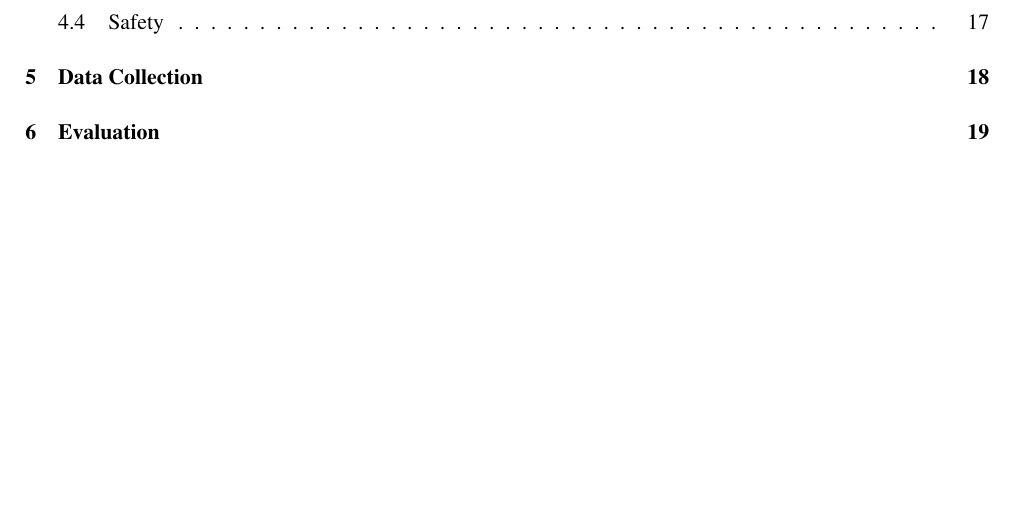
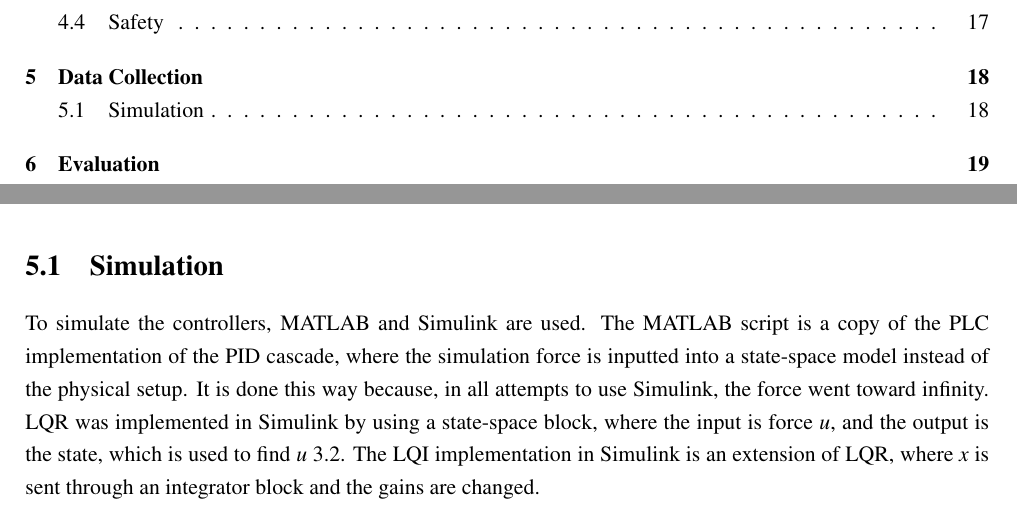
Before and after one commit to Noah091213/Semester-project-4-Inverted-pendulum, a LaTeX thesis (latexRapport4/main.tex, which reads latexRapport4/05_datacollection.tex): part of page 3 of 31 before the commit and two parts of pages 3 and 22 of 32 after it, the two joined at a grey line, cut so that both start at the same text, the shorter picture padded with empty space. Compiled offline with pdfLaTeX.

Commit message:
added datacollection simulation

```diff
--- a/latexRapport4/05_datacollection.tex
+++ b/latexRapport4/05_datacollection.tex
@@ -1,2 +1,5 @@
 \chapter{Data Collection}
 \label{chap:datacollection}
+
+\section{Simulation}
+To simulate the controllers, MATLAB and Simulink are used. The MATLAB script is a copy of the PLC implementation of the PID cascade, where the simulation force is inputted into a state-space model instead of the physical setup. It is done this way because, in all attempts to use Simulink, the force went toward infinity. LQR was implemented in Simulink by using a state-space block, where the input is force $u$, and the output is the state, which is used to find $u$ \ref{LQR control law}. The LQI implementation in Simulink is an extension of LQR, where $x$ is sent through an integrator block and the gains are changed.
```
